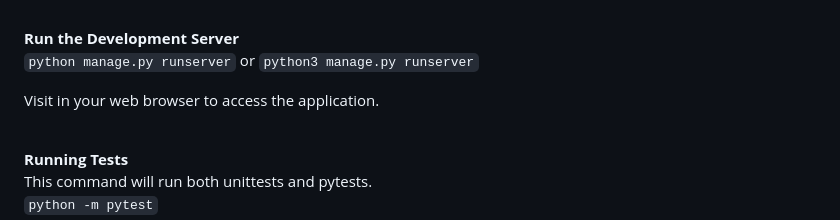
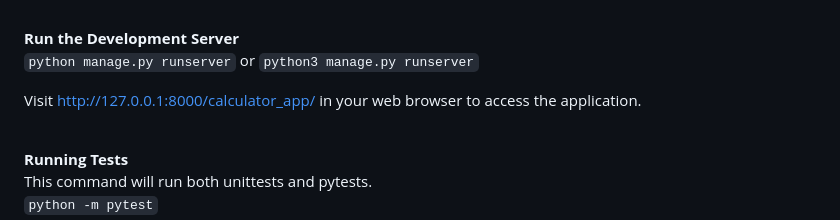
Before and after one commit to Llamahawk/CSC289-Tax-Estimation-Service, a Markdown page: README.md, the part around the change. Rendered like a GitHub page.

```diff
--- a/README.md
+++ b/README.md
@@ -44,7 +44,7 @@ or
 or
 <code>python3 manage.py runserver</code>
 
-Visit  in your web browser to access the application.
+Visit http://127.0.0.1:8000/calculator_app/ in your web browser to access the application.
 
 <br>**Running Tests**<br>
 This command will run both unittests and pytests.<br>
```
